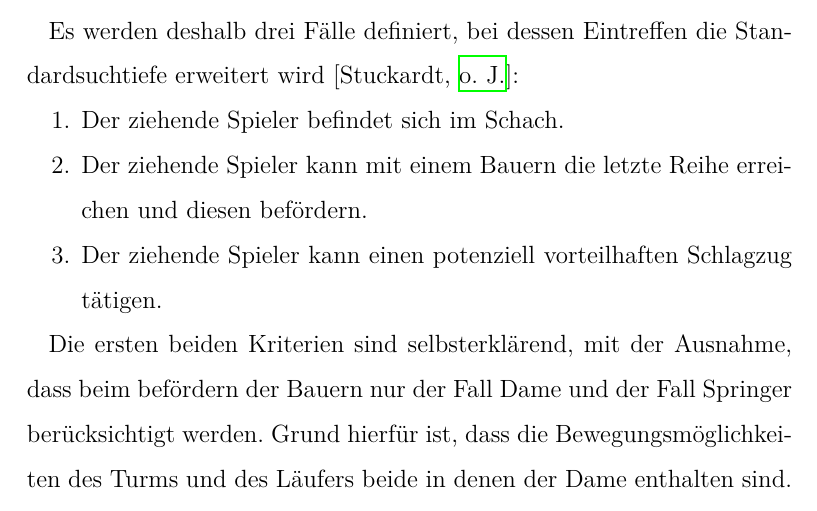
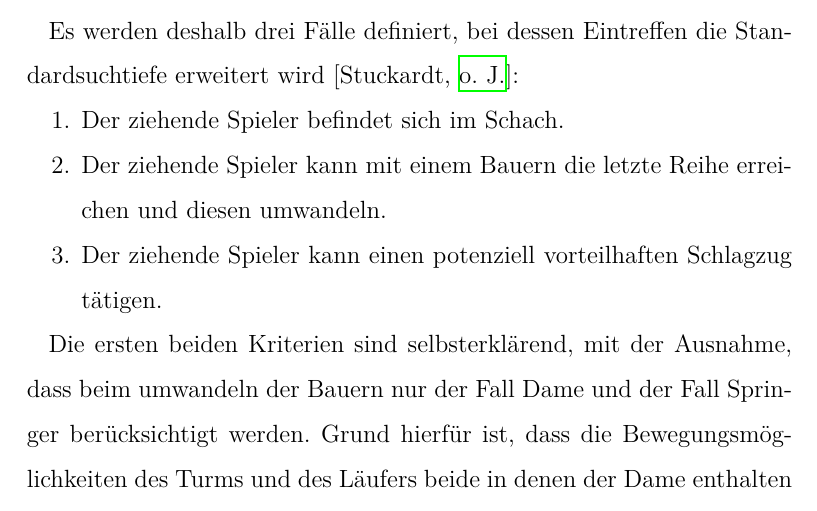
Before and after one commit to DahlitzFlorian/chess-ai-paper, a LaTeX document (paper/paper.tex, which reads paper/content/chapter2/chapter2_3_2.tex): part of page 33 of 41, cut so that both start at the same text. Compiled offline with XeLaTeX.

Commit message:
feat: apply smaller changes to chapter quiensce search based on provided feedback

```diff
--- a/paper/content/chapter2/chapter2_3_2.tex
+++ b/paper/content/chapter2/chapter2_3_2.tex
@@ -10,11 +10,11 @@ Es werden deshalb drei Fälle definiert, bei dessen Eintreffen die Standardsucht
 
 \begin{enumerate}
     \item Der ziehende Spieler befindet sich im Schach.
-    \item Der ziehende Spieler kann mit einem Bauern die letzte Reihe erreichen und diesen befördern.
+    \item Der ziehende Spieler kann mit einem Bauern die letzte Reihe erreichen und diesen umwandeln.
     \item Der ziehende Spieler kann einen potenziell vorteilhaften Schlagzug tätigen.
 \end{enumerate}
 
-Die ersten beiden Kriterien sind selbsterklärend, mit der Ausnahme, dass beim befördern der Bauern nur der Fall Dame und der Fall Springer berücksichtigt werden.
+Die ersten beiden Kriterien sind selbsterklärend, mit der Ausnahme, dass beim umwandeln der Bauern nur der Fall Dame und der Fall Springer berücksichtigt werden.
 Grund hierfür ist, dass die Bewegungsmöglichkeiten des Turms und des Läufers beide in denen der Dame enthalten sind.
 Es gibt zwar Situationen, in denen durch Pattgefahr ein Unterbefördern (engl. \textit{underpromote}) in einen Turm beziehungsweise Läufer sinnvoll ist, allerdings ist das eine Seltenheit und es lohnt sich nicht dafür den Spielbaum aufzublähen [\cite{Stuckardt}].
 Das dritte Kriterium wird im Folgenden erläutert.
```
